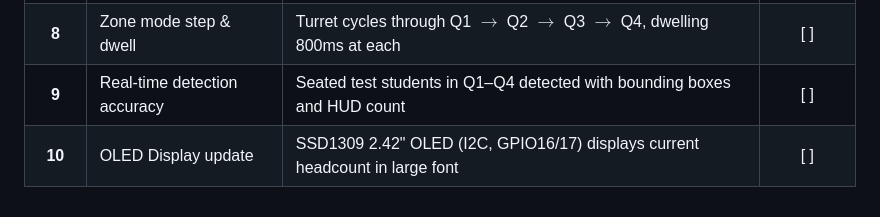
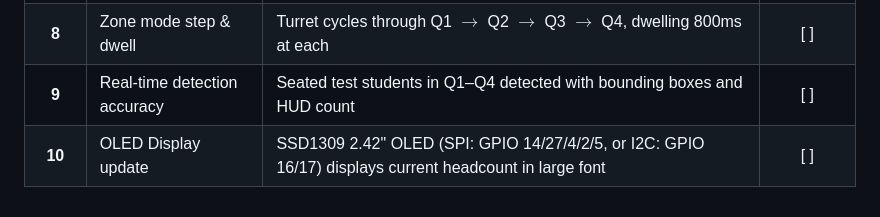
Before and after one commit to gabsolutely/CLASSCAN, a Markdown page: docs/calibration_procedure.md, the part around the change. Rendered like a GitHub page.

```diff
--- a/docs/calibration_procedure.md
+++ b/docs/calibration_procedure.md
@@ -185,4 +185,4 @@ v4l2-ctl -d /dev/video0 -c gamma=300
 | **7** | Continuous sweep mode | Turret smoothly sweeps between $0^\circ$ and $180^\circ$ pan | [ ] |
 | **8** | Zone mode step & dwell | Turret cycles through Q1 $\to$ Q2 $\to$ Q3 $\to$ Q4, dwelling 800ms at each | [ ] |
 | **9** | Real-time detection accuracy | Seated test students in Q1–Q4 detected with bounding boxes and HUD count | [ ] |
-| **10** | OLED Display update | SSD1309 2.42" OLED (I2C, GPIO16/17) displays current headcount in large font | [ ] |
+| **10** | OLED Display update | SSD1309 2.42" OLED (SPI: GPIO 14/27/4/2/5, or I2C: GPIO 16/17) displays current headcount in large font | [ ] |
```
Also changed, not shown: hardware/esp32_pinout.md (+2 -0 lines).
